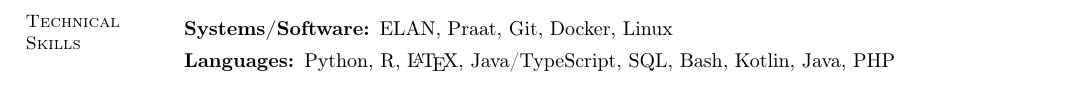
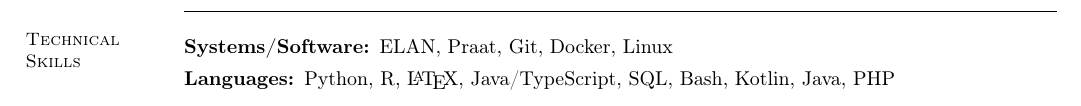
Before and after one commit to bchaper0n/bchaper0n.github.io, a LaTeX CV (docs/cv/bchapcv.tex): part of page 3 of 4 before the commit and part of page 3 of 3 after it, cut so that both start at the same text. Compiled offline with pdfLaTeX.

Commit message:
fixed \newpage in cv

```diff
--- a/docs/cv/bchapcv.tex
+++ b/docs/cv/bchapcv.tex
@@ -296,5 +297,5 @@
 
-	\vspace{-0.9em}\rule{\textwidth}{0.4pt}
+	\rule{\textwidth}{0.4pt}
 
 
 	% === TECHNICAL SKILLS ===
```
Also changed, not shown: docs/cv/bchapcv.pdf, docs/cv/bchapcv.tex (2 more changed lines).
